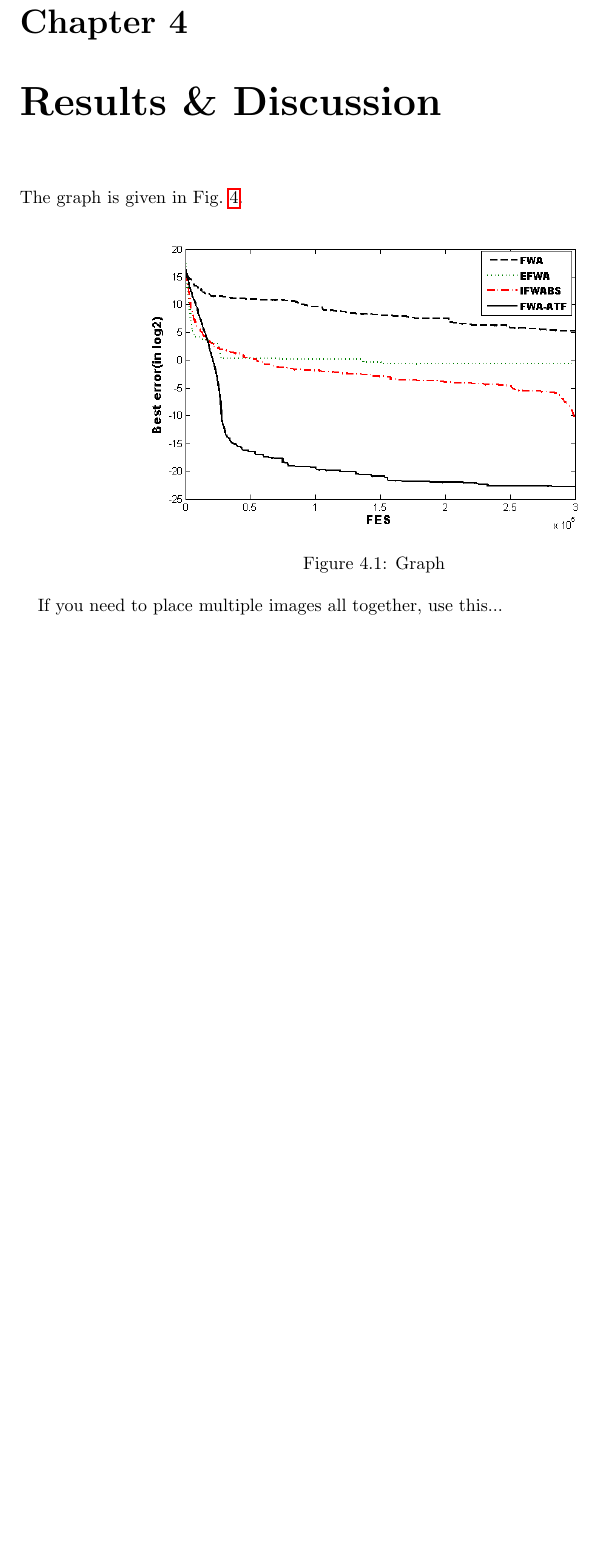
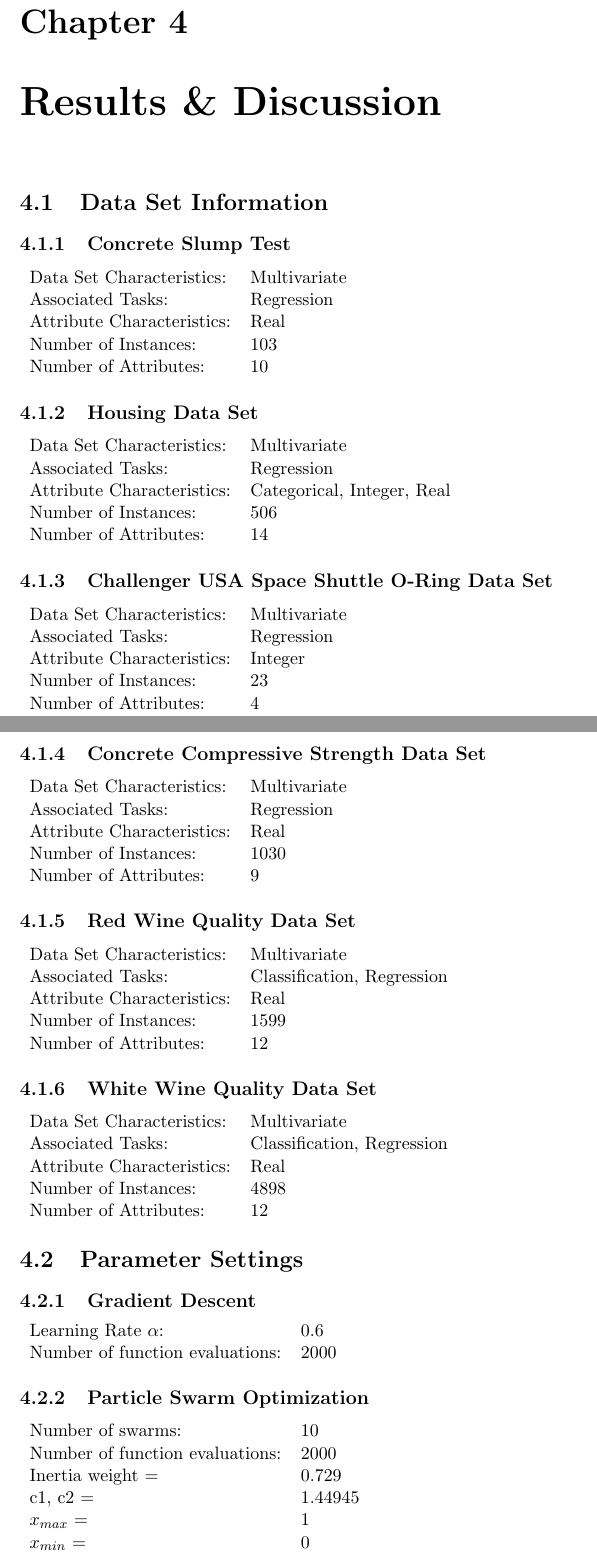
Before and after one commit to Arkanayan/Project-Report-01, a LaTeX thesis (Btech_thesis_template.tex): part of page 28 of 33 before the commit and two parts of pages 29 and 30 of 35 after it, the two joined at a grey line, cut so that both start at the same text, the shorter picture padded with empty space. The pictures show the PDF file Btech_thesis_template.pdf that the author committed with the source.

Commit message:
Add Dataset info and parameter settings

```diff
--- a/Btech_thesis_template.tex
+++ b/Btech_thesis_template.tex
@@ -716,19 +716,97 @@ problem:
 
 \chapter{Results \& Discussion}
 
-The graph is given in Fig.~\ref{fig:logo}.
+\section{Data Set Information}
 
-\begin{figure}[!bth]
-\center
-\label{fig:logo}
-\includegraphics[scale=0.6]{f1.png}
-\caption{Graph}
-\end{figure}
+\subsection{Concrete Slump Test}
+\begin{tabular}{l l}
+	Data Set Characteristics:  & Multivariate \\
+	Associated Tasks: & Regression  \\
+	Attribute Characteristics: & Real \\
+	Number of Instances: & 103 \\
+	Number of Attributes: & 10 \\
+\end{tabular}
 
+\subsection{Housing Data Set}
+\begin{tabular}{l l}
+	Data Set Characteristics:  & Multivariate \\
+	Associated Tasks: & Regression  \\
+	Attribute Characteristics: & Categorical, Integer, Real \\
+	Number of Instances: & 506 \\
+	Number of Attributes: & 14 \\
+\end{tabular}
 
-If you need to place multiple images all together, use this...
+\subsection{Challenger USA Space Shuttle O-Ring Data Set }
+\begin{tabular}{l l}
+	Data Set Characteristics:  & Multivariate \\
+	Associated Tasks: & Regression  \\
+	Attribute Characteristics: & Integer \\
+	Number of Instances: & 23 \\
+	Number of Attributes: & 4 \\
+\end{tabular}
 
+\subsection{Concrete Compressive Strength Data Set}
+\begin{tabular}{l l}
+	Data Set Characteristics:  & Multivariate \\
+	Associated Tasks: & Regression  \\
+	Attribute Characteristics: & Real \\
+	Number of Instances: & 1030 \\
+	Number of Attributes: & 9 \\
+\end{tabular}
 
+\subsection{Red Wine Quality Data Set}
+\begin{tabular}{l l}
+	Data Set Characteristics:  & Multivariate \\
+	Associated Tasks: & Classification, Regression  \\
+	Attribute Characteristics: & Real \\
+	Number of Instances: & 1599 \\
+	Number of Attributes: & 12 \\
+\end{tabular}
+
+\subsection{White Wine Quality Data Set}
+\begin{tabular}{l l}
+	Data Set Characteristics:  & Multivariate \\
+	Associated Tasks: & Classification, Regression  \\
+	Attribute Characteristics: & Real \\
+	Number of Instances: & 4898 \\
+	Number of Attributes: & 12 \\
+\end{tabular}
+
+\section{Parameter Settings}
+\subsection{Gradient Descent}
+\begin{tabular}{l l}
+	Learning Rate \alpha: & 0.6 \\
+	Number of function evaluations: & 2000 \\
+\end{tabular}
+
+\subsection{Particle Swarm Optimization}
+\begin{tabular}{l l}
+	Number of swarms: & 10 \\
+	Number of function evaluations: & 2000 \\
+	Inertia weight = & 0.729 \\
+	c1, c2 = & 1.44945 \\
+	$ x_{max} $ = & 1 \\
+	$ x_{min} $ = & 0 \\
+\end{tabular}
+
+\subsection{Differential Evolution}
+\begin{tabular}{l l}
+	 Population \textit{N} : & 10\\
+	Number of function evaluations: & 2000 \\
+	Crossover Rate: & 0.8 \\
+	Scale Factor: & 0.9 \\
+\end{tabular}
+
+\subsection{Fireworks}
+\begin{tabular}{l l}
+	Initial Population \textit{N} : & 10\\
+	Number of function evaluations: & 2000 \\
+	\textit{a}: & 0.04 \\
+	\textit{b}: & 0.8 \\
+	$ \hat{m} $: & 10 \\
+	\textit{m}: & 50 \\
+	Maximum Amplitude ($ \hat{A} $): & 40 \\
+\end{tabular}
 \begin{figure}[!h]
   \centering
    \begin{tabular}{l l l}
```
Also changed, not shown: Btech_thesis_template.pdf.
